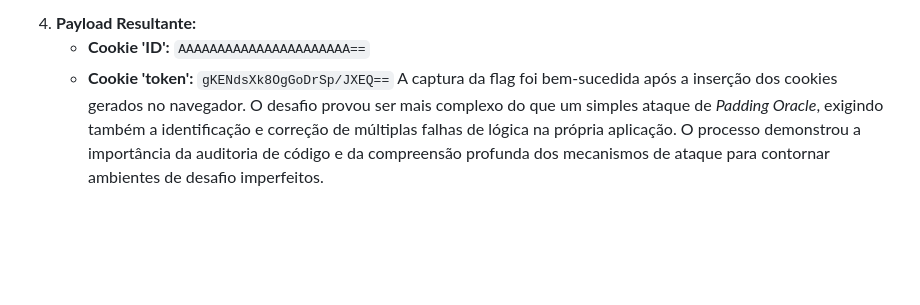
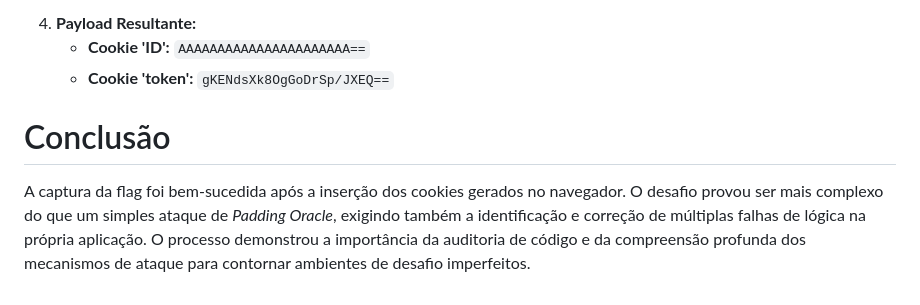
Before and after one commit to PauloVLSecDev/42_cybersegurity_fundamentos, a Markdown page: cybersegurity_web_fundaments/ex06/README.md, the part around the change. Drawn GitHub-style; blank space fills up the shorter version.

Commit message:
Add conclusion to README about flag capture process

```diff
--- a/cybersegurity_web_fundaments/ex06/README.md
+++ b/cybersegurity_web_fundaments/ex06/README.md
@@ -80,6 +80,8 @@ O payload foi construído com um script Python para garantir a precisão do cál
 4.  **Payload Resultante:**
     * **Cookie 'ID':** `AAAAAAAAAAAAAAAAAAAAAA==`
     * **Cookie 'token':** `gKENdsXk8OgGoDrSp/JXEQ==`
+
+# Conclusão
 A captura da flag foi bem-sucedida após a inserção dos cookies gerados no navegador. O desafio provou ser mais complexo do que um simples ataque de *Padding Oracle*,
 exigindo também a identificação e correção de múltiplas falhas de lógica na própria aplicação.
 O processo demonstrou a importância da auditoria de código e da compreensão profunda dos mecanismos de ataque para contornar ambientes de desafio imperfeitos.
```
